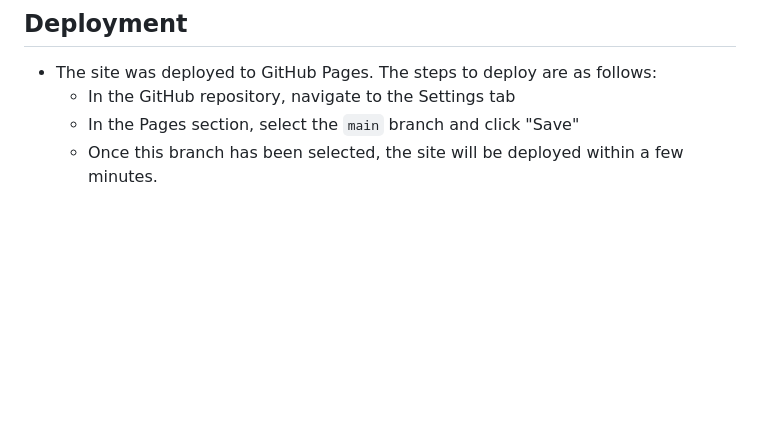
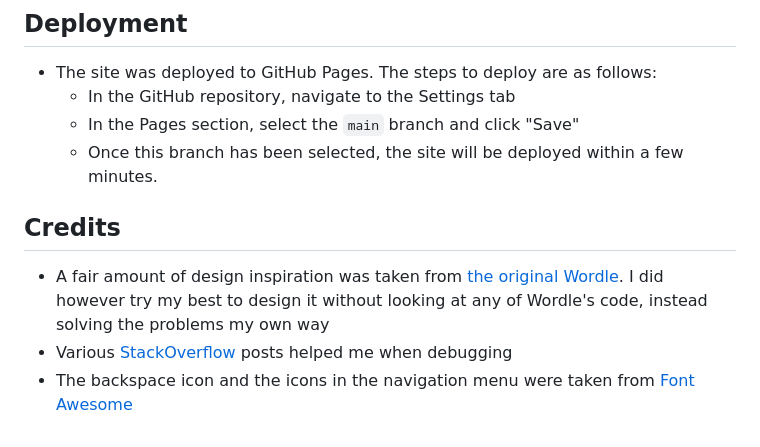
Before and after one commit to Code-Institute-Submissions/pp2-4, a Markdown page: README.md, the part around the change. Drawn GitHub-style; blank space fills up the shorter version.

Commit message:
docs: add credits

```diff
--- a/README.md
+++ b/README.md
@@ -81,3 +81,9 @@ I only started using [Conventional Commit Messages](https://gist.github.com/qoom
     - In the GitHub repository, navigate to the Settings tab
     - In the Pages section, select the `main` branch and click "Save"
     - Once this branch has been selected, the site will be deployed within a few minutes.
+
+## Credits
+
+- A fair amount of design inspiration was taken from [the original Wordle](https://www.nytimes.com/games/wordle/index.html). I did however try my best to design it without looking at any of Wordle's code, instead solving the problems my own way
+- Various [StackOverflow](https://stackoverflow.com/) posts helped me when debugging
+- The backspace icon and the icons in the navigation menu were taken from [Font Awesome](https://fontawesome.com/)
```
